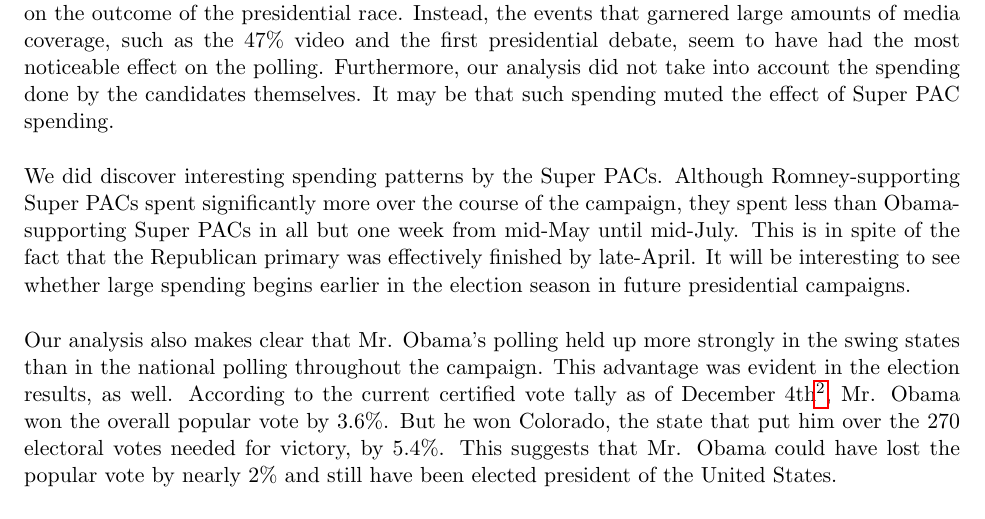
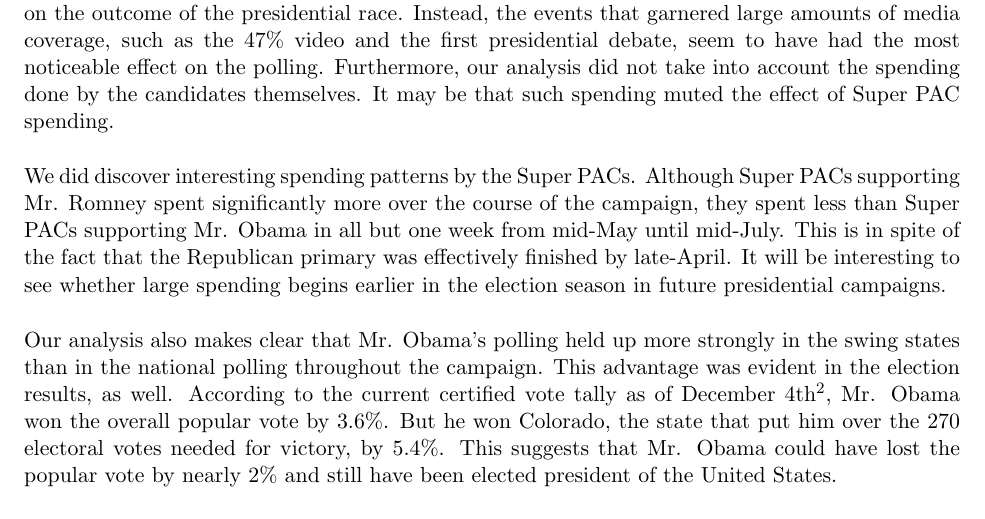
Before and after one commit to gammarama/elections, a LaTeX paper (FinalProject/Writeup/Hare-Kaplan-Election-Report.tex): part of page 12 of 12, cut so that both start at the same text. The pictures show the PDF file FinalProject/Writeup/Hare-Kaplan-Election-Report.pdf that the author committed with the source.

Commit message:
Small edits in conclusion. DONE!

```diff
--- a/FinalProject/Writeup/Hare-Kaplan-Election-Report.tex
+++ b/FinalProject/Writeup/Hare-Kaplan-Election-Report.tex
@@ -302,11 +302,11 @@ Figure \ref{fig:support_spend} compares the difference in PAC spending by week t
 \section{Conclusions/Future Work}
 Ultimately, our findings suggest that while election spending itself was a very significant part of the 2012 elections, it is not clear whether the existence of Super PACs had a measurable impact on the outcome of the presidential race. Instead, the events that garnered large amounts of media coverage, such as the 47\% video and the first presidential debate, seem to have had the most noticeable effect on the polling. Furthermore, our analysis did not take into account the spending done by the candidates themselves. It may be that such spending muted the effect of Super PAC spending.
 
-We did discover interesting spending patterns by the Super PACs.  Although Romney-supporting Super PACs spent significantly more over the course of the campaign, they spent less than Obama-supporting Super PACs in all but one week from mid-May until mid-July.  This is in spite of the fact that the Republican primary was effectively finished by late-April.  It will be interesting to see whether large spending begins earlier in the election season in future presidential campaigns.
+We did discover interesting spending patterns by the Super PACs. Although Super PACs supporting Mr. Romney spent significantly more over the course of the campaign, they spent less than Super PACs supporting Mr. Obama in all but one week from mid-May until mid-July. This is in spite of the fact that the Republican primary was effectively finished by late-April. It will be interesting to see whether large spending begins earlier in the election season in future presidential campaigns.
 
 Our analysis also makes clear that Mr. Obama's polling held up more strongly in the swing states than in the national polling throughout the campaign. This advantage was evident in the election results, as well. According to the current certified vote tally as of December 4th\footnote{\href{https://docs.google.com/spreadsheet/lv?key=0AjYj9mXElO_QdHpla01oWE1jOFZRbnhJZkZpVFNKeVE&toomany=true}{Wasserman's 2012 National Popular Vote Tracker}}, Mr. Obama won the overall popular vote by 3.6\%. But he won Colorado, the state that put him over the 270 electoral votes needed for victory, by 5.4\%. This suggests that Mr. Obama could have lost the popular vote by nearly 2\% and still have been elected president of the United States.
 
-Another interesting feature of our analysis is the non-uniform effect of the major events in the campaign on the polling.  For instance, Mr. Ryan's selection as Mr. Romney's Vice Presidential nominee seemed to have no effect on the polls in his home state of Wisconsin.  However, in Missouri, Mr. Ryan's selection coincided with a noticable increase in support for Mr. Romney.  A similar trend can be seen with the release of the 47\% video.  Following the release, Mr. Obama's support seemed to expand in Ohio.  But in Colorado, and opposite effect is observed.  The only event which seemed to produce a rather uniform change in the polls was the first presidential debate, where Mr. Romney gained support in nearly all swing states.
+Another interesting feature of our analysis is the non-uniform effect of the major events in the campaign on the polling. For instance, Mr. Ryan's selection as Mr. Romney's Vice Presidential nominee seemed to have no effect on the polls in his home state of Wisconsin. However, in Missouri, Mr. Ryan's selection coincided with a noticable increase in support for Mr. Romney. A similar trend can be seen with the release of the 47\% video. Following the release, Mr. Obama's support seemed to expand in Ohio. But in Colorado, and opposite effect is observed. The only event which seemed to produce a rather uniform change in the polls was the first presidential debate, where Mr. Romney gained support in nearly all swing states.
 
 An extension of this project should take into account spending done by the candidates themselves, in addition to independent expenditures. This would allow for a more informed look at the relative spending difference, and how it may or may not correlate with changes in the polling averages. Another area of exploration would be the purpose field of the independent expenditures data set. Our analysis attempted to categorize spending entries into broad categories, but many of the entries in the database have more specific information. For instance, an ad buy may list the name of the ad, as well as the state the ad is running in. It may also be possible to incorporate another data source in order to link the expenditure entries with ad buys in particular states.
 
```
Also changed, not shown: FinalProject/Writeup/Hare-Kaplan-Election-Report.pdf, FinalProject/Writeup/figure/PAC_plot.pdf, FinalProject/Writeup/figure/effect_plot.pdf, FinalProject/Writeup/figure/support_spend1.pdf, FinalProject/Writeup/figure/support_spend2.pdf, FinalProject/Writeup/figure/temporal_plot.pdf, FinalProject/Writeup/figure/trend_plot.pdf, FinalProject/Writeup/figure/type_plot1.pdf, FinalProject/Writeup/figure/type_plot2.pdf, FinalProject/Writeup/figure/type_swing_1.pdf, FinalProject/Writeup/Hare-Kaplan-Election-Report.tex (2 more changed lines), 3 other files.
